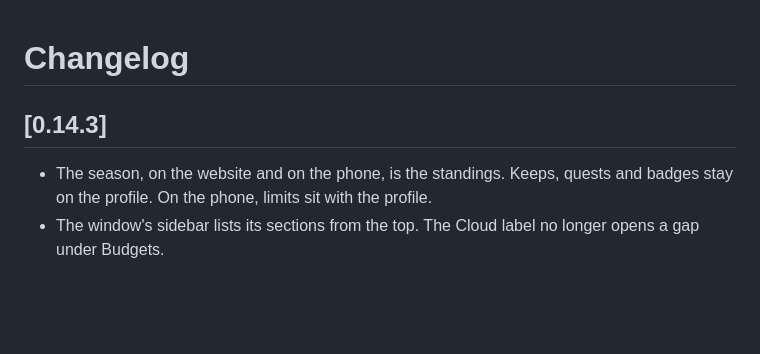
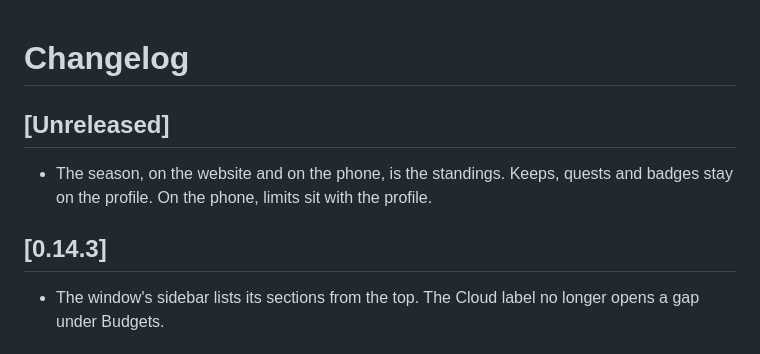
Before and after one commit to dominikzabcik/keyhop, a Markdown page: CHANGELOG.md, the part around the change. Rendered like a GitHub page; blank space fills up the shorter version.

Commit message:
docs: keep the season split out of the 0.14.3 notes
0.14.3 is already tagged for the sidebar. This change waits for the next release.

Co-authored-by: Cursor <cursoragent@cursor.com>

```diff
--- a/CHANGELOG.md
+++ b/CHANGELOG.md
@@ -1,8 +1,11 @@
 # Changelog
+
+## [Unreleased]
+
+- The season, on the website and on the phone, is the standings. Keeps, quests and badges stay on the profile. On the phone, limits sit with the profile.
 
 ## [0.14.3]
 
-- The season, on the website and on the phone, is the standings. Keeps, quests and badges stay on the profile. On the phone, limits sit with the profile.
 - The window's sidebar lists its sections from the top. The Cloud label no longer opens a gap under Budgets.
 
 ## [0.14.2]
```
